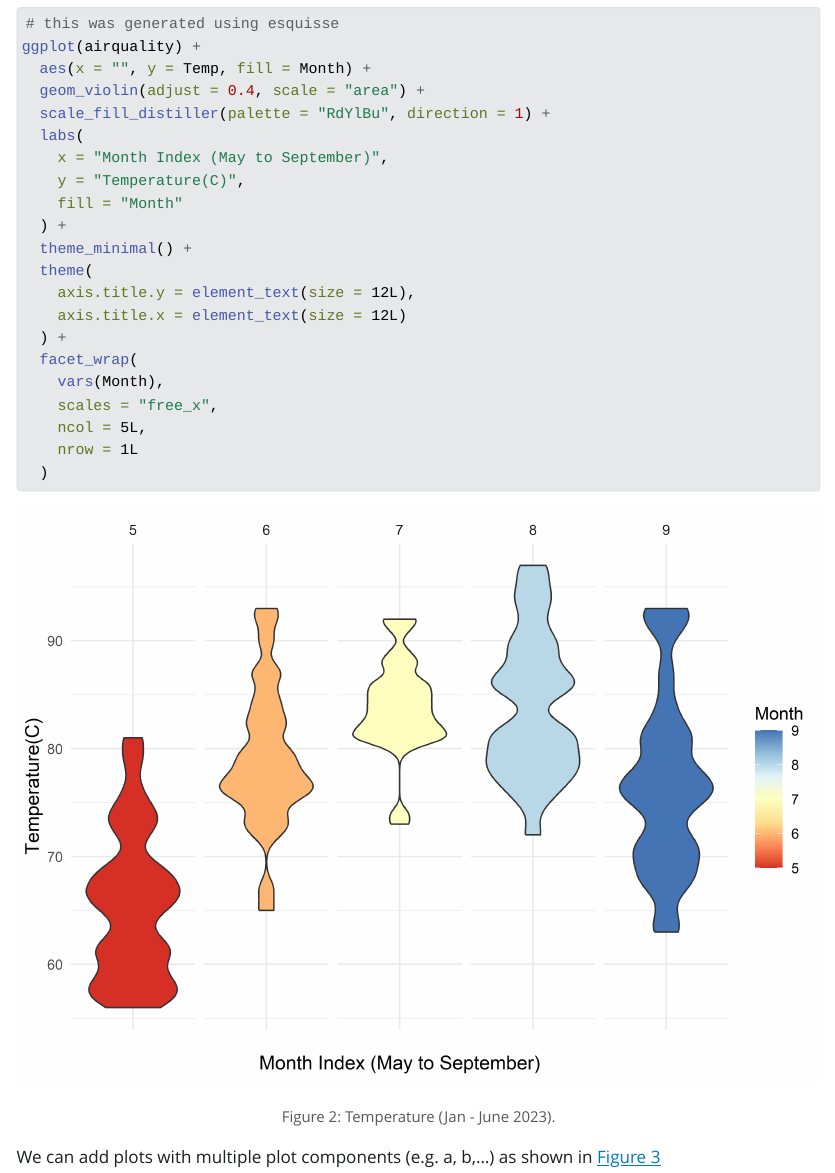
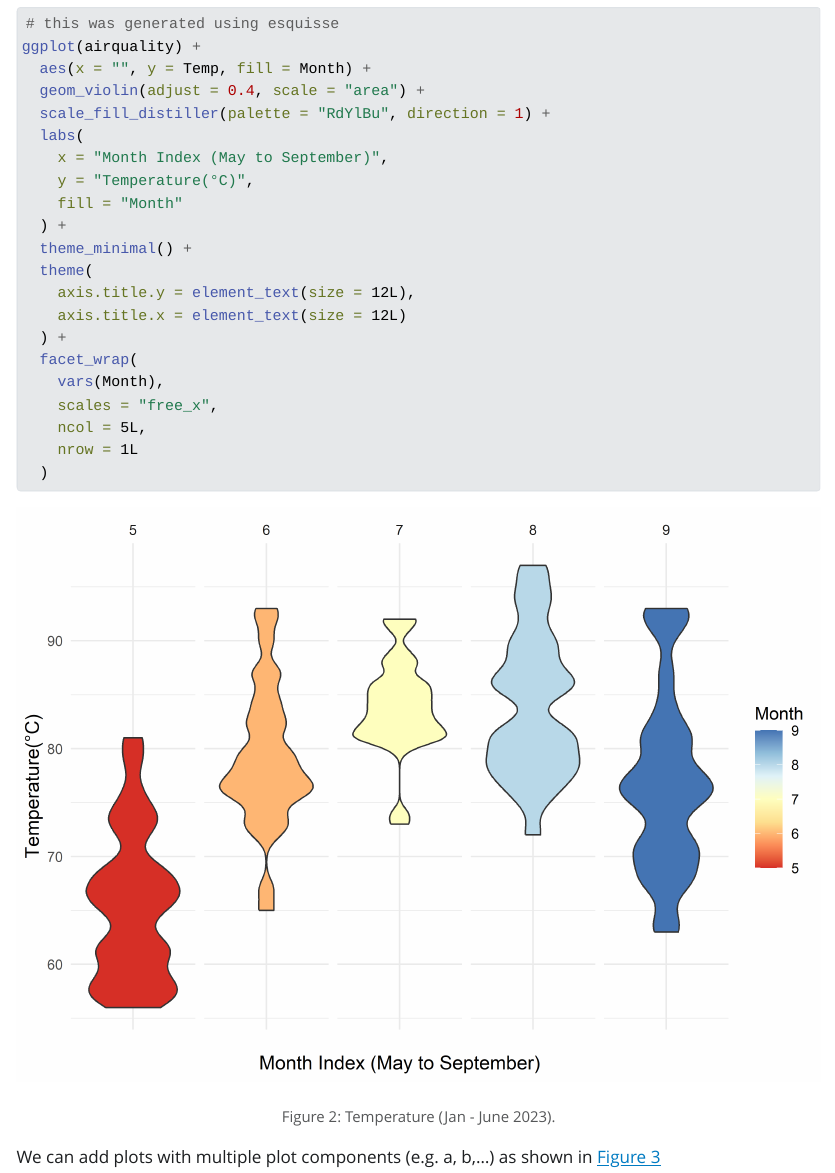
Before and after one commit to Pipding/2023_MSC_DataAnalytics_Quarto_Demo, a Quarto document (2023_MSC_DataAnalytics_Quarto_Demo.qmd): the page in a window 1100 px wide, from 1400 px down. The pictures show the output file 2023_MSC_DataAnalytics_Quarto_Demo.html that the author committed with the source, opened offline; folded parts are opened; Quarto's library style sheets are replaced by a plain one without menus.

Commit message:
:memo: Added °C

```diff
--- a/2023_MSC_DataAnalytics_Quarto_Demo.qmd
+++ b/2023_MSC_DataAnalytics_Quarto_Demo.qmd
@@ -111,7 +111,7 @@ ggplot(airquality) +
   scale_fill_distiller(palette = "RdYlBu", direction = 1) +
   labs(
     x = "Month Index (May to September)",
-    y = "Temperature(C)",
+    y = "Temperature(°C)",
     fill = "Month"
   ) +
   theme_minimal() +
```
Also changed, not shown: 2023_MSC_DataAnalytics_Quarto_Demo.html, 2023_MSC_DataAnalytics_Quarto_Demo_files/figure-html/fig-temperature-1.png, 2 other files.
